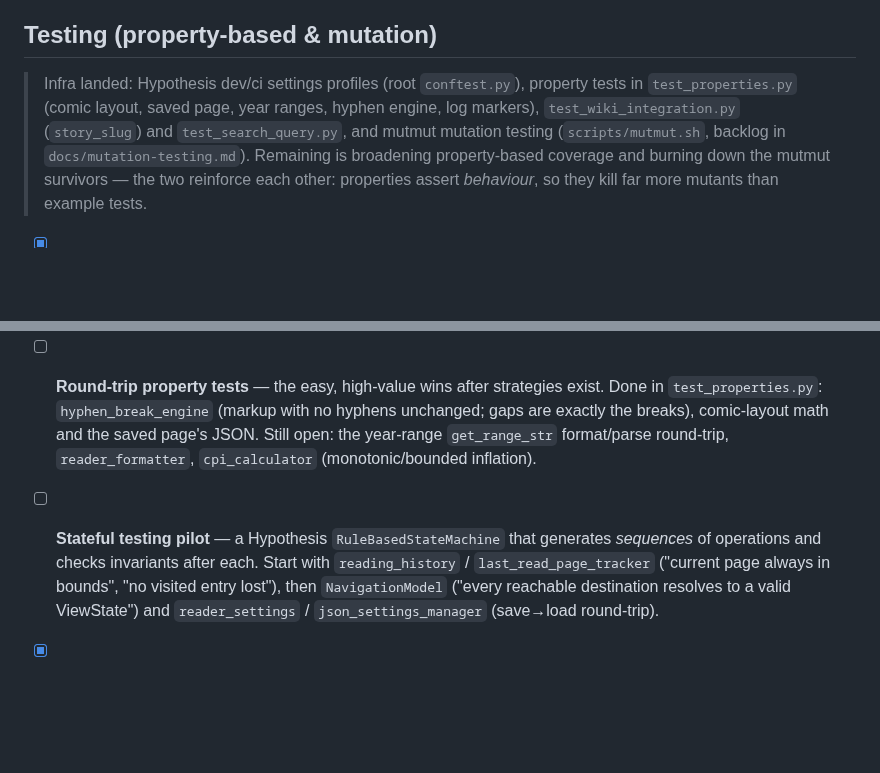
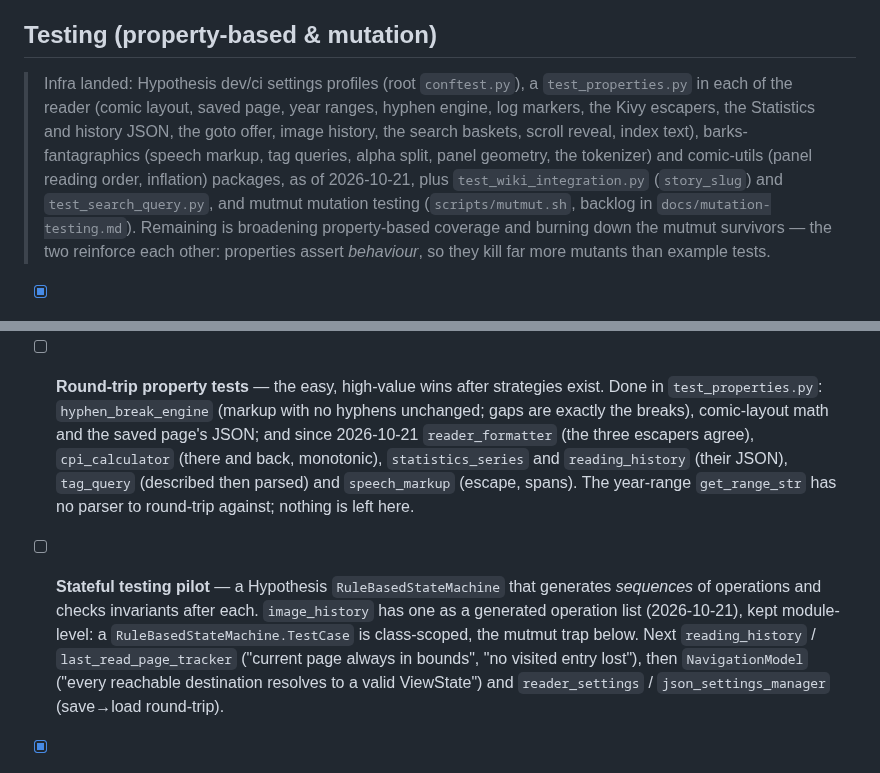
Before and after one commit to glk1001/barks-compleat-reader, a Markdown page: docs/BACKLOG.md, 2 parts joined by grey strips. GitHub-like rendering; blank space fills up the shorter version.

Commit message:
docs(backlog): the property tests now in three packages, and what the round-trip item has left
Co-Authored-By: Claude Fable 5.1 <noreply@anthropic.com>

```diff
--- a/docs/BACKLOG.md
+++ b/docs/BACKLOG.md
@@ -300,9 +300,13 @@ in the OCR repo, which is read-only from here:
 
 ## Testing (property-based & mutation)
 
-> Infra landed: Hypothesis dev/ci settings profiles (root `conftest.py`), property
-> tests in `test_properties.py` (comic layout, saved page, year ranges, hyphen
-> engine, log markers), `test_wiki_integration.py` (`story_slug`) and
+> Infra landed: Hypothesis dev/ci settings profiles (root `conftest.py`), a
+> `test_properties.py` in each of the reader (comic layout, saved page, year ranges,
+> hyphen engine, log markers, the Kivy escapers, the Statistics and history JSON,
+> the goto offer, image history, the search baskets, scroll reveal, index text),
+> barks-fantagraphics (speech markup, tag queries, alpha split, panel geometry, the
+> tokenizer) and comic-utils (panel reading order, inflation) packages, as of
+> 2026-10-21, plus `test_wiki_integration.py` (`story_slug`) and
 > `test_search_query.py`, and mutmut mutation testing (`scripts/mutmut.sh`,
 > backlog in `docs/mutation-testing.md`).
 > Remaining is broadening property-based coverage and burning down the mutmut
@@ -328,11 +332,16 @@ in the OCR repo, which is read-only from here:
 - [ ] **Round-trip property tests** — the easy, high-value wins after strategies
       exist. Done in `test_properties.py`: `hyphen_break_engine` (markup with no
       hyphens unchanged; gaps are exactly the breaks), comic-layout math and the
-      saved page's JSON. Still open: the year-range `get_range_str` format/parse
-      round-trip, `reader_formatter`, `cpi_calculator` (monotonic/bounded inflation).
+      saved page's JSON; and since 2026-10-21 `reader_formatter` (the three escapers
+      agree), `cpi_calculator` (there and back, monotonic), `statistics_series` and
+      `reading_history` (their JSON), `tag_query` (described then parsed) and
+      `speech_markup` (escape, spans). The year-range `get_range_str` has no parser
+      to round-trip against; nothing is left here.
 - [ ] **Stateful testing pilot** — a Hypothesis `RuleBasedStateMachine` that
       generates *sequences* of operations and checks invariants after each.
-      Start with `reading_history` / `last_read_page_tracker` ("current page
+      `image_history` has one as a generated operation list (2026-10-21), kept
+      module-level: a `RuleBasedStateMachine.TestCase` is class-scoped, the mutmut
+      trap below. Next `reading_history` / `last_read_page_tracker` ("current page
       always in bounds", "no visited entry lost"), then `NavigationModel`
       ("every reachable destination resolves to a valid ViewState") and
       `reader_settings` / `json_settings_manager` (save→load round-trip).
```
